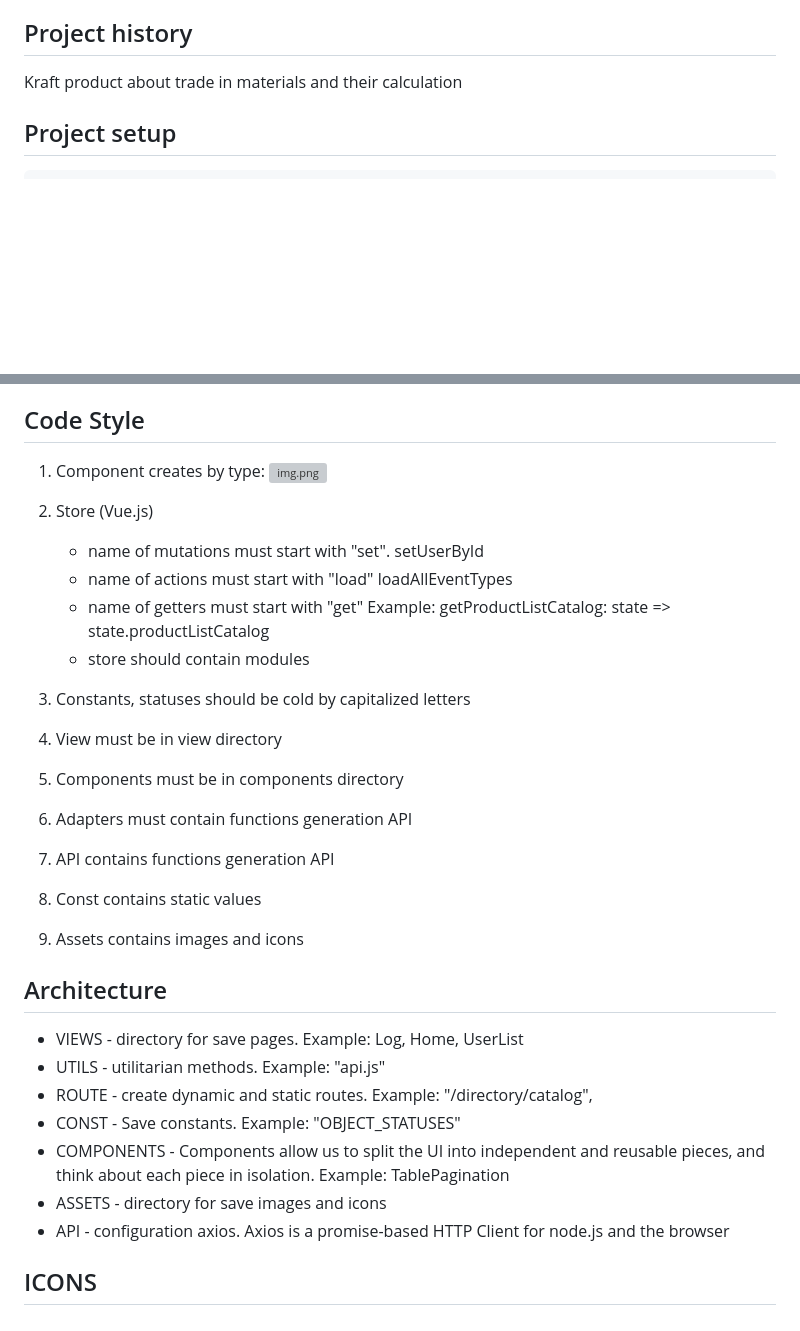
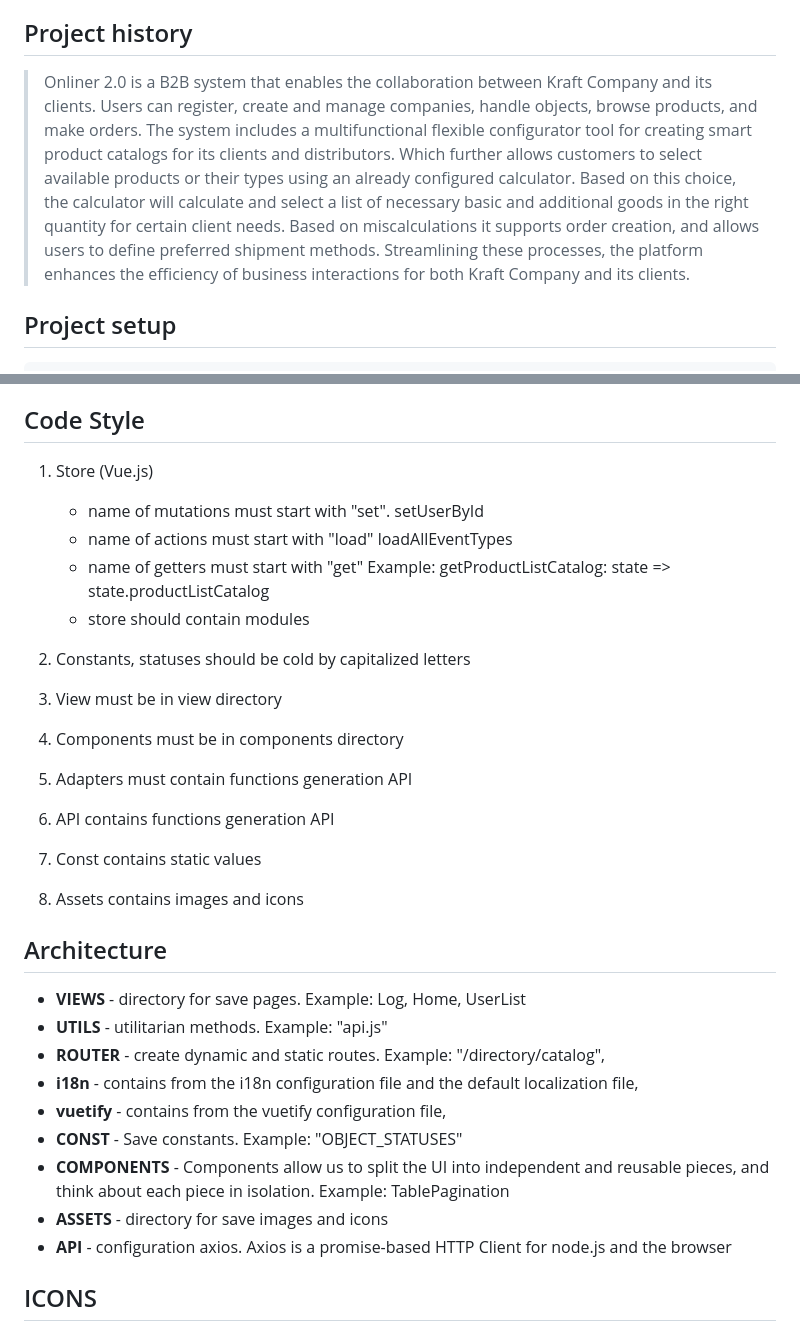
Before and after one commit to Ilona-Shulha/my-first-project, a Markdown page: README.md, 2 parts joined by grey strips. Drawn GitHub-style; blank space fills up the shorter version; grey boxes are pictures that could not be loaded.

````diff
--- a/README.md
+++ b/README.md
@@ -14,7 +14,14 @@
   - [BRANCHES](#branches)
 ## Project history
 
-Kraft product about trade in materials and their calculation
+> Onliner 2.0 is a B2B system that enables the collaboration between Kraft Company and its clients.
+> Users can register, create and manage companies, handle objects, browse products, and make orders.
+> The system includes a multifunctional flexible configurator tool for creating smart product catalogs for its clients
+> and distributors.  Which further allows customers to select available products or their types using an already
+> configured calculator.  Based on this choice, the calculator will calculate and select a list of necessary basic and
+> additional goods in the right quantity for certain client needs. Based on miscalculations it supports order creation,
+> and allows users to define preferred shipment methods. Streamlining these processes, the platform enhances the
+> efficiency of business interactions for both Kraft Company and its clients.
 
 ## Project setup
 ```
@@ -72,31 +79,31 @@ See [Configuration Reference](https://cli.vuejs.org/config/).
 
 ## Code Style
 
-1) Component creates by type: <calculator-formatted-item >
-![img.png](img.png)
-2) Store (Vue.js)
+1) Store (Vue.js)
     * name of mutations must start with "set". setUserById
     * name of actions must start with "load" loadAllEventTypes
     * name of getters must start with "get" Example: getProductListCatalog: state => state.productListCatalog
     * store should contain modules
 
-3) Constants, statuses should be cold by capitalized letters
-4) View must be in view directory
-5) Components must be in components directory
-6) Adapters must contain  functions generation API
-7) API contains  functions generation API
-8) Const contains static values
-9) Assets contains images and icons
+2) Constants, statuses should be cold by capitalized letters
+3) View must be in view directory
+4) Components must be in components directory
+5) Adapters must contain  functions generation API
+6) API contains  functions generation API
+7) Const contains static values
+8) Assets contains images and icons
 
 ## Architecture
 
-* VIEWS - directory for save pages. Example: Log, Home, UserList
-* UTILS - utilitarian methods. Example: "api.js"
-* ROUTE - create dynamic and static routes. Example: "/directory/catalog",
-* CONST - Save constants. Example: "OBJECT_STATUSES"
-* COMPONENTS - Components allow us to split the UI into independent and reusable pieces, and think about each piece in isolation. Example: TablePagination
-* ASSETS - directory for save images and icons
-* API - configuration axios. Axios is a promise-based HTTP Client for node.js and the browser
+* **VIEWS** - directory for save pages. Example: Log, Home, UserList
+* **UTILS** - utilitarian methods. Example: "api.js"
+* **ROUTER** - create dynamic and static routes. Example: "/directory/catalog",
+* **i18n** - contains from the i18n configuration file and the default localization file,
+* **vuetify** - contains from the vuetify configuration file,
+* **CONST** - Save constants. Example: "OBJECT_STATUSES"
+* **COMPONENTS** - Components allow us to split the UI into independent and reusable pieces, and think about each piece in isolation. Example: TablePagination
+* **ASSETS** - directory for save images and icons
+* **API** - configuration axios. Axios is a promise-based HTTP Client for node.js and the browser
 
 ## ICONS
 Application has default icons of vuetify: https://fonts.google.com/icons?selected=Material+Icons:home
````
